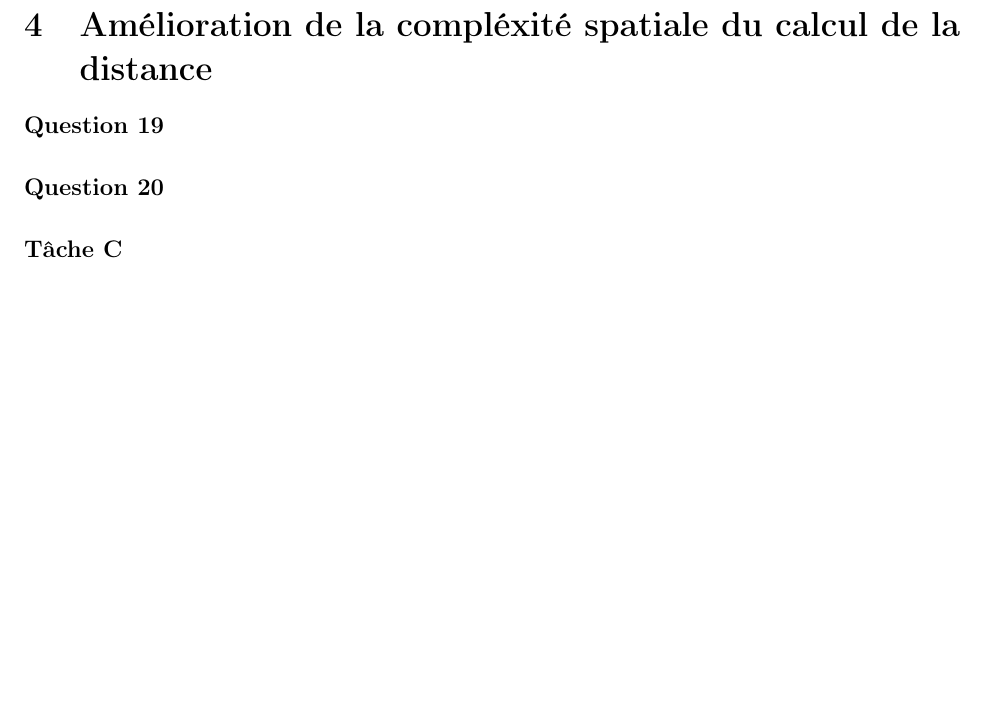
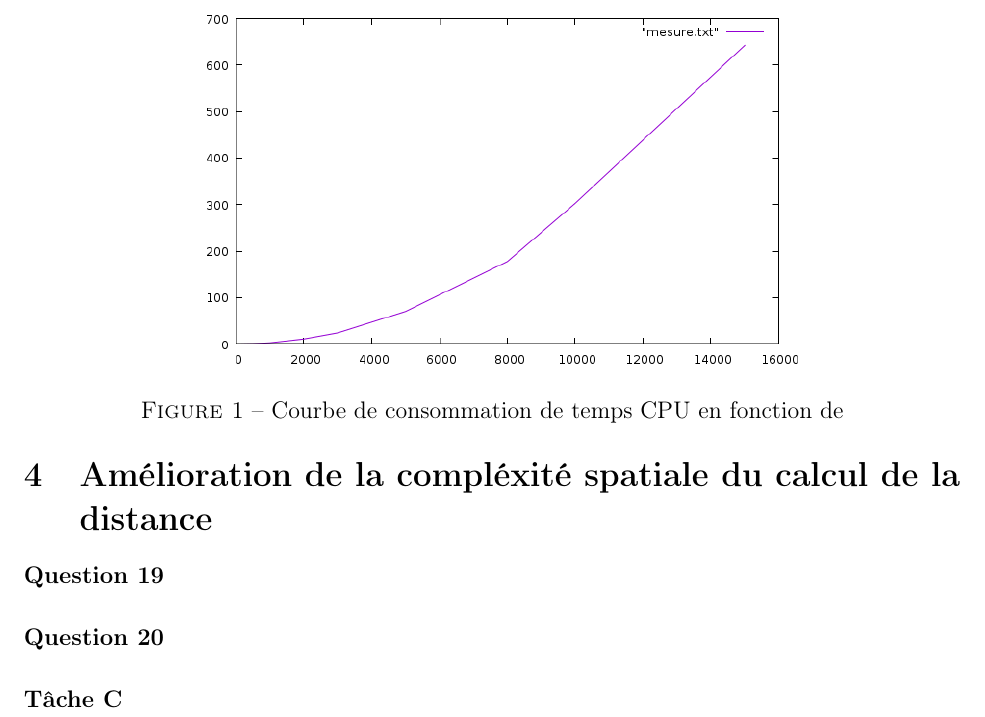
Before and after one commit to MalondaClement/Alignement-de-sequences, a LaTeX document (Rapport/Rapport.tex, which reads Rapport/ProgrammationDynamique2.tex): part of page 7 of 9, cut at the place of the change, the shorter picture padded with empty space. Compiled offline with pdfLaTeX.

Commit message:
Ajout courbe rapport avant finalisation

```diff
--- a/Rapport/ProgrammationDynamique2.tex
+++ b/Rapport/ProgrammationDynamique2.tex
@@ -70,3 +70,4 @@ SOL_1 (x, y, T) :
 \paragraph{Question 17}.\\
 \paragraph{Question 18}.\\
 \paragraph{Tâche B}.\\
+\img{Images/mesureB.png}{Courbe de consommation de temps CPU en fonction de}
--- a/Rapport/Rapport.tex
+++ b/Rapport/Rapport.tex
@@ -6,8 +6,21 @@
 \usepackage{color}
 \usepackage[table]{xcolor}
 \usepackage{listings}
+\usepackage{graphicx}
 
 \def\deg{\ensuremath{^\circ}}% symbole °
+% insérer une image en fixant la largeur = 0.5 * largeur du document pdf
+\newcommand\img[2]{
+\begin{figure}[!h]
+    \centering
+        \includegraphics[width=0.5\paperwidth]{#1}
+    \caption{#2}
+    \label{img:#1}
+\end{figure}
+}
+%il faut l'utiliser comme ça : \img{image.extension}{légende}
+%Pour la citer, utilier \ref{img:image.extension}
+
 
 \begin{document}
 \title{Mini-Projet : Alignement de séquences \\ LU3IN003 - Sorbonne Université}
```
Also changed, not shown: Code/mesure.sh (added), Rapport/Images/mesureB.png (added), Rapport/Rapport.pdf.
